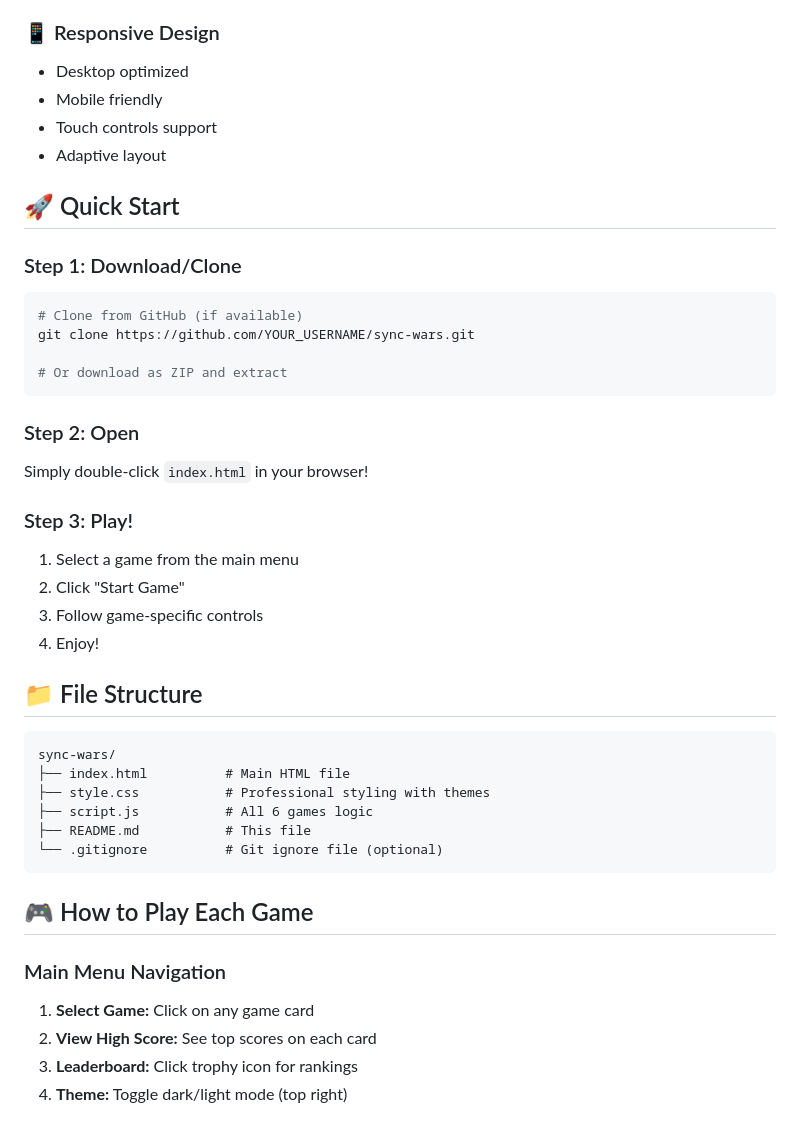
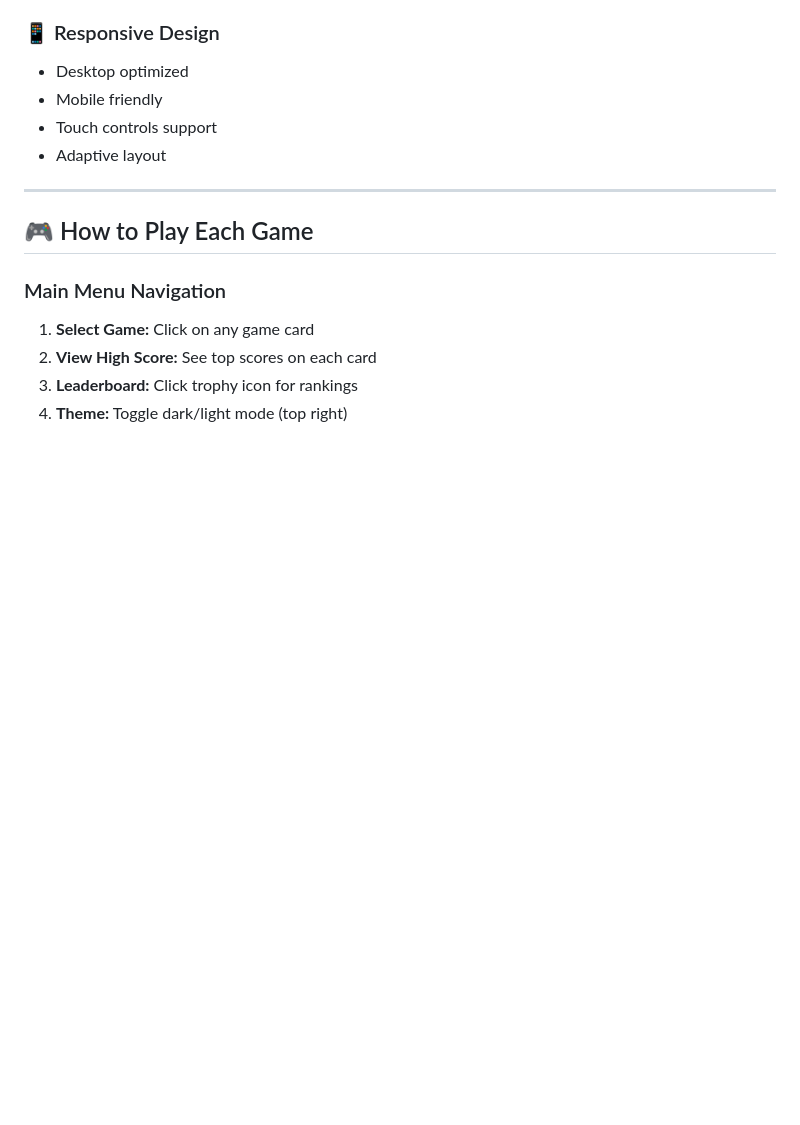
Before and after one commit to munzaashrafmalik/sync-wars, a Markdown page: README.md, the part around the change. GitHub-like rendering; blank space fills up the shorter version.

````diff
--- a/README.md
+++ b/README.md
@@ -112,35 +112,7 @@ Break all bricks using a ball and paddle. Classic arcade action!
 - Touch controls support
 - Adaptive layout
 
-## 🚀 Quick Start
-
-### Step 1: Download/Clone
-```bash
-# Clone from GitHub (if available)
-git clone https://github.com/YOUR_USERNAME/sync-wars.git
-
-# Or download as ZIP and extract
-```
-
-### Step 2: Open
-Simply double-click `index.html` in your browser!
-
-### Step 3: Play!
-1. Select a game from the main menu
-2. Click "Start Game"
-3. Follow game-specific controls
-4. Enjoy!
-
-## 📁 File Structure
-
-```
-sync-wars/
-├── index.html          # Main HTML file
-├── style.css           # Professional styling with themes
-├── script.js           # All 6 games logic
-├── README.md           # This file
-└── .gitignore          # Git ignore file (optional)
-```
+---
 
 ## 🎮 How to Play Each Game
 
````
